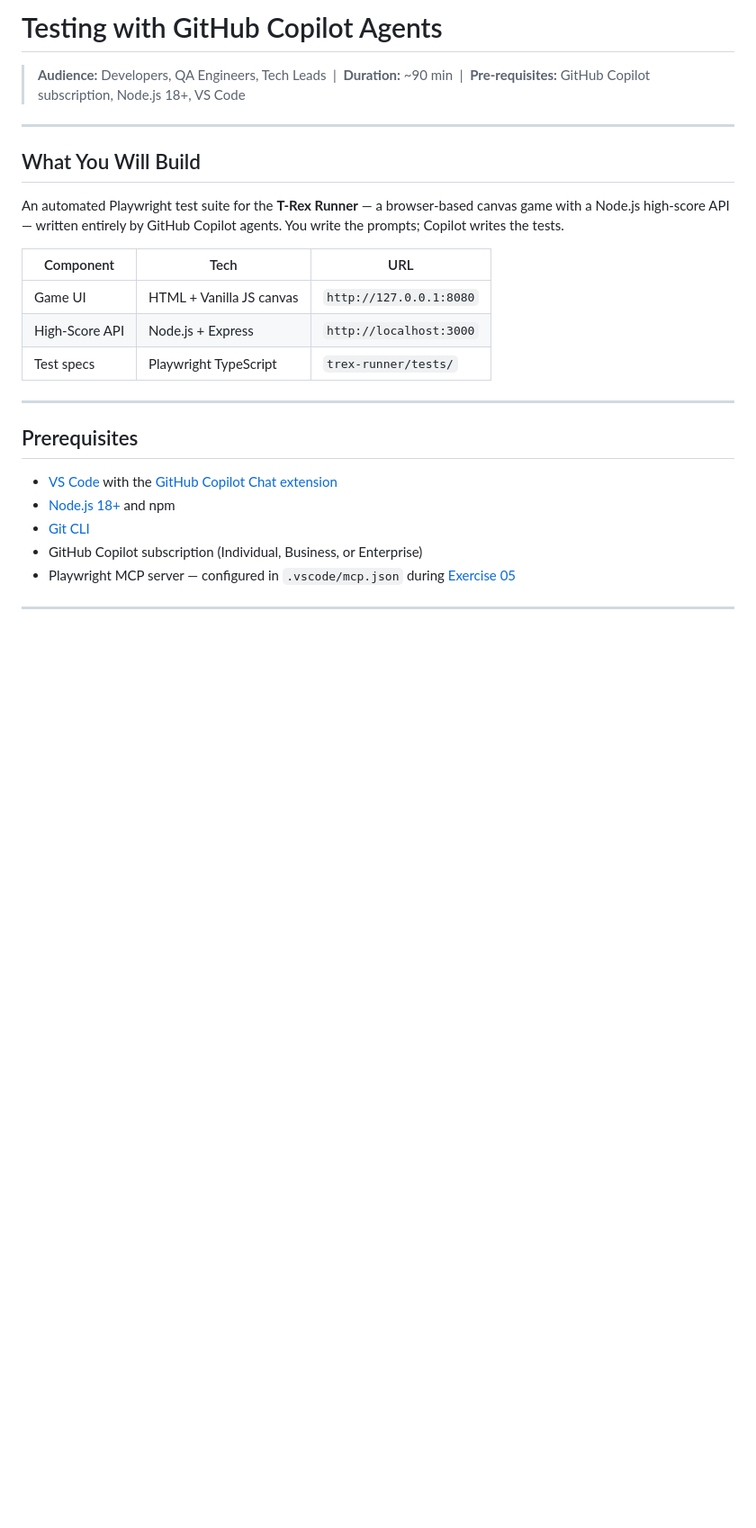
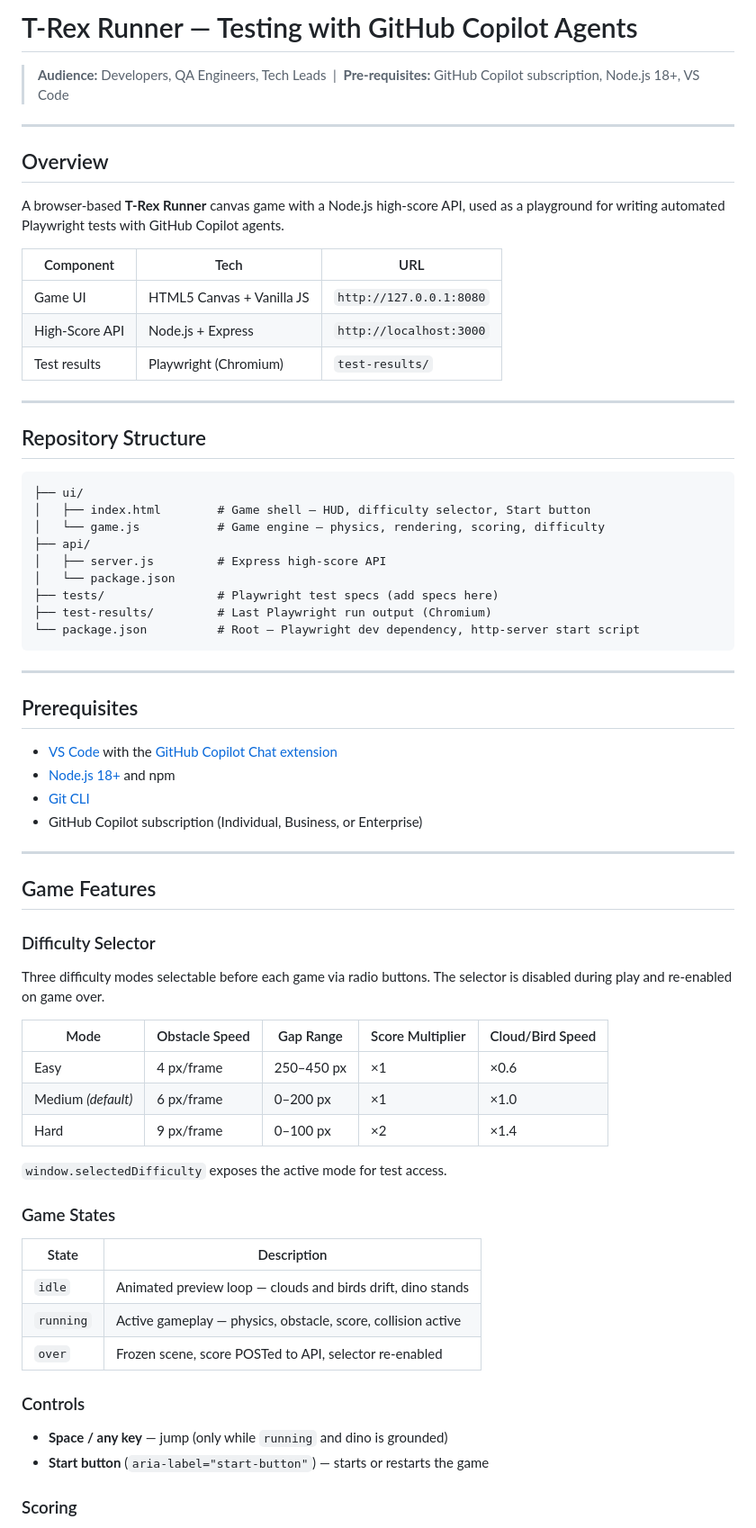
Before and after one commit to CanarysPlayground/Trex-runner-Game, a Markdown page: README.md, the part around one of its changes. Shown at 90% size. Drawn GitHub-style; blank space fills up the shorter version.

````diff
--- a/README.md
+++ b/README.md
@@ -1,19 +1,34 @@
-# Testing with GitHub Copilot Agents
+# T-Rex Runner — Testing with GitHub Copilot Agents
 
-> **Audience:** Developers, QA Engineers, Tech Leads &nbsp;|&nbsp; **Duration:** ~90 min &nbsp;|&nbsp; **Pre-requisites:** GitHub Copilot subscription, Node.js 18+, VS Code
+> **Audience:** Developers, QA Engineers, Tech Leads &nbsp;|&nbsp; **Pre-requisites:** GitHub Copilot subscription, Node.js 18+, VS Code
 
 ---
 
-## What You Will Build
+## Overview
 
-An automated Playwright test suite for the **T-Rex Runner** — a browser-based canvas game with a Node.js high-score API — written entirely by GitHub Copilot agents. You write the prompts; Copilot writes the tests.
+A browser-based **T-Rex Runner** canvas game with a Node.js high-score API, used as a playground for writing automated Playwright tests with GitHub Copilot agents.
 
 | Component | Tech | URL |
 |-----------|------|-----|
-| Game UI | HTML + Vanilla JS canvas | `http://127.0.0.1:8080` |
+| Game UI | HTML5 Canvas + Vanilla JS | `http://127.0.0.1:8080` |
 | High-Score API | Node.js + Express | `http://localhost:3000` |
-| Test specs | Playwright TypeScript | `trex-runner/tests/` |
+| Test results | Playwright (Chromium) | `test-results/` |
 
+---
+
+## Repository Structure
+
+```
+├── ui/
+│   ├── index.html        # Game shell — HUD, difficulty selector, Start button
+│   └── game.js           # Game engine — physics, rendering, scoring, difficulty
+├── api/
+│   ├── server.js         # Express high-score API
+│   └── package.json
+├── tests/                # Playwright test specs (add specs here)
+├── test-results/         # Last Playwright run output (Chromium)
+└── package.json          # Root — Playwright dev dependency, http-server start script
+```
 
 ---
 
@@ -23,8 +38,35 @@ An automated Playwright test suite for the **T-Rex Runner** — a browser-based
 - [Node.js 18+](https://nodejs.org/) and npm
 - [Git CLI](https://git-scm.com/install/)
 - GitHub Copilot subscription (Individual, Business, or Enterprise)
-- Playwright MCP server — configured in `.vscode/mcp.json` during [Exercise 05](workshop-automation/exercise-05-game-launch.md)
-
 
 ---
 
+## Game Features
+
+### Difficulty Selector
+
+Three difficulty modes selectable before each game via radio buttons. The selector is disabled during play and re-enabled on game over.
+
+| Mode | Obstacle Speed | Gap Range | Score Multiplier | Cloud/Bird Speed |
+|------|---------------|-----------|-----------------|-----------------|
+| Easy | 4 px/frame | 250–450 px | ×1 | ×0.6 |
+| Medium _(default)_ | 6 px/frame | 0–200 px | ×1 | ×1.0 |
+| Hard | 9 px/frame | 0–100 px | ×2 | ×1.4 |
+
+`window.selectedDifficulty` exposes the active mode for test access.
+
+### Game States
+
+| State | Description |
+|-------|-------------|
+| `idle` | Animated preview loop — clouds and birds drift, dino stands |
+| `running` | Active gameplay — physics, obstacle, score, collision active |
+| `over` | Frozen scene, score POSTed to API, selector re-enabled |
+
+### Controls
+
+- **Space / any key** — jump (only while `running` and dino is grounded)
+- **Start button** (`aria-label="start-button"`) — starts or restarts the game
+
+### Scoring
+
````
Also changed, not shown: other parts of README.md (+57 -37 lines).
